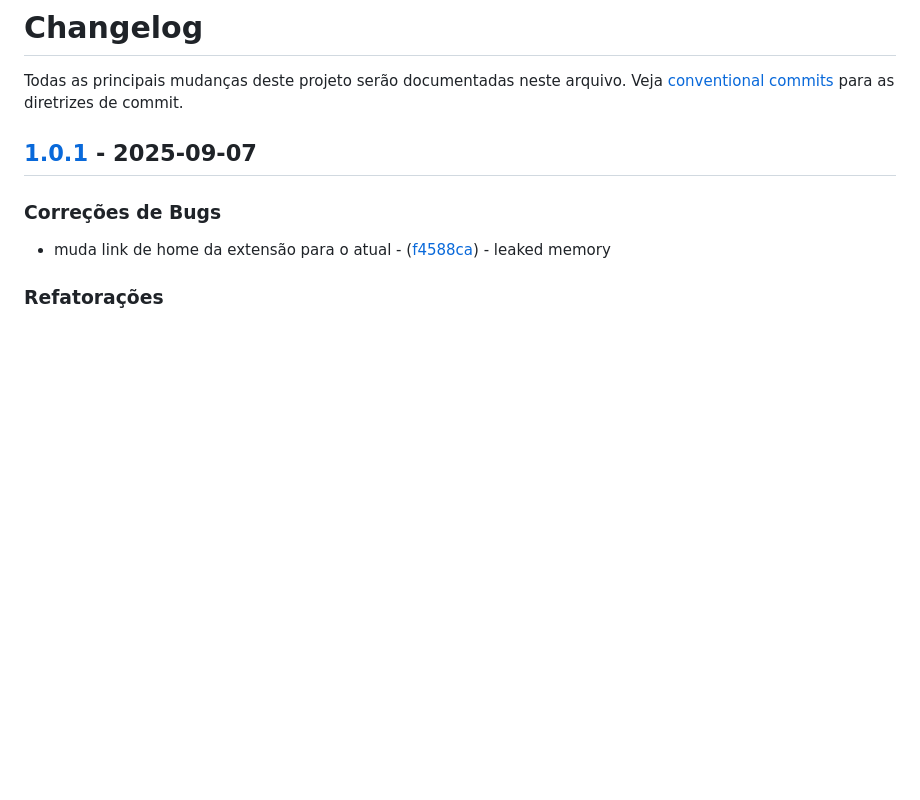
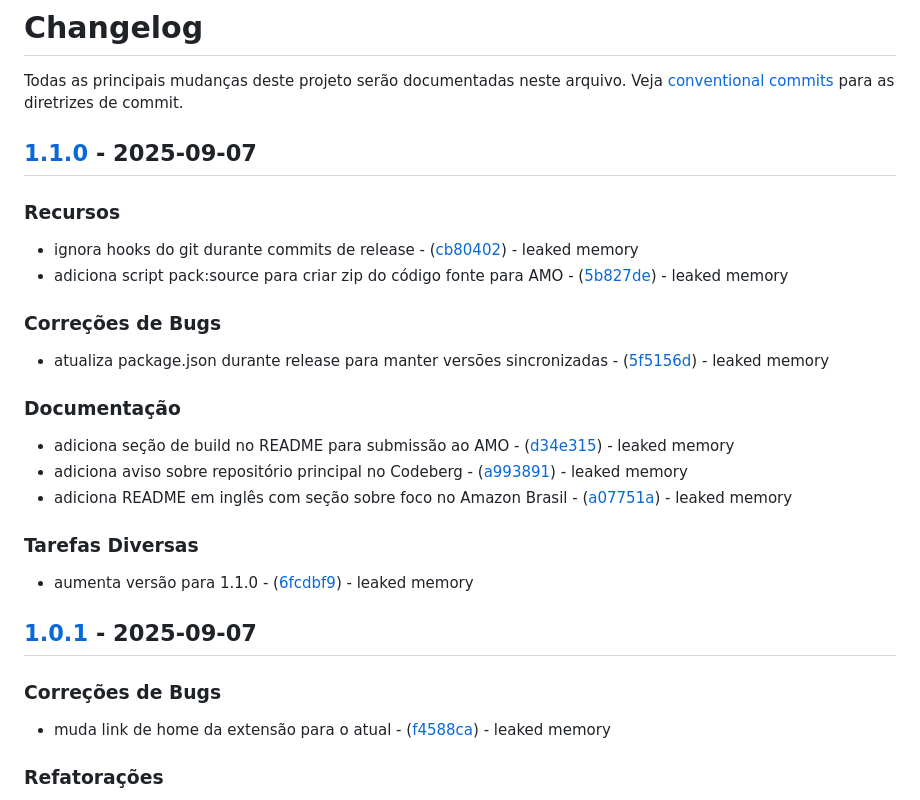
Before and after one commit to leakedmemory/notas-literarias, a Markdown page: CHANGELOG.md, the part around the change. Drawn GitHub-style; blank space fills up the shorter version.

Commit message:
doc: atualiza changelog

```diff
--- a/CHANGELOG.md
+++ b/CHANGELOG.md
@@ -1,6 +1,27 @@
 # Changelog
 
 Todas as principais mudanças deste projeto serão documentadas neste arquivo. Veja [conventional commits](https://www.conventionalcommits.org/) para as diretrizes de commit.
+
+## [1.1.0](https://codeberg.org/leakedmemory/notas-literarias/compare/v1.0.1..v1.1.0) - 2025-09-07
+
+### Recursos
+
+- ignora hooks do git durante commits de release - ([cb80402](https://codeberg.org/leakedmemory/notas-literarias/commit/cb804027362dc20db802c912fcd441890d16763b)) - leaked memory
+- adiciona script pack:source para criar zip do código fonte para AMO - ([5b827de](https://codeberg.org/leakedmemory/notas-literarias/commit/5b827de01781b7341123df943bd36127fc972f80)) - leaked memory
+
+### Correções de Bugs
+
+- atualiza package.json durante release para manter versões sincronizadas - ([5f5156d](https://codeberg.org/leakedmemory/notas-literarias/commit/5f5156de332d379eeaa49280eacf075218214992)) - leaked memory
+
+### Documentação
+
+- adiciona seção de build no README para submissão ao AMO - ([d34e315](https://codeberg.org/leakedmemory/notas-literarias/commit/d34e3157fafa80c17732c575d65e2888629503f7)) - leaked memory
+- adiciona aviso sobre repositório principal no Codeberg - ([a993891](https://codeberg.org/leakedmemory/notas-literarias/commit/a993891dca94f206699117ef8836883342fa1106)) - leaked memory
+- adiciona README em inglês com seção sobre foco no Amazon Brasil - ([a07751a](https://codeberg.org/leakedmemory/notas-literarias/commit/a07751ac47bd176af1de7d6a7ea2959a9f92c978)) - leaked memory
+
+### Tarefas Diversas
+
+- aumenta versão para 1.1.0 - ([6fcdbf9](https://codeberg.org/leakedmemory/notas-literarias/commit/6fcdbf984122fc52a7304b59a8d099ae8f8029d8)) - leaked memory
 
 ## [1.0.1](https://codeberg.org/leakedmemory/notas-literarias/compare/v1.0.0..v1.0.1) - 2025-09-07
 
```
